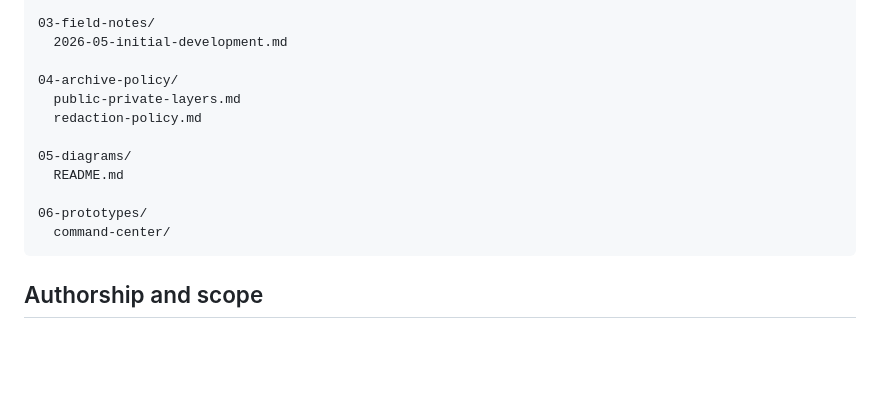
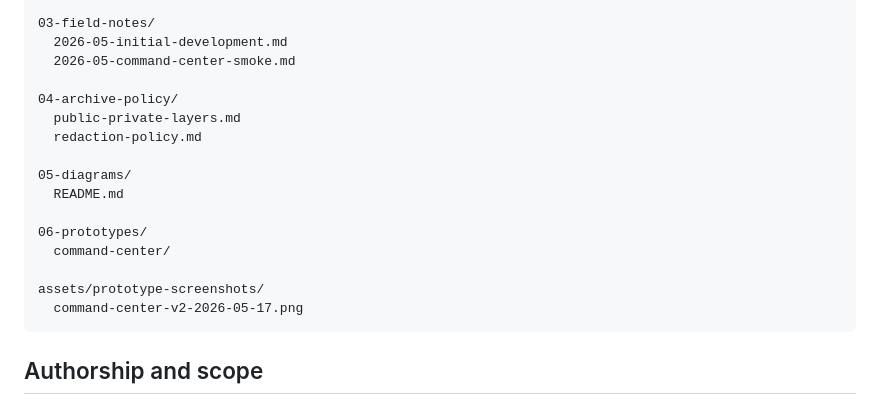
Before and after one commit to sztlink/2047-terra-viva-archive, a Markdown page: README.md, the part around the change. Rendered like a GitHub page; blank space fills up the shorter version.

Commit message:
Add command center smoke receipt

````diff
--- a/README.md
+++ b/README.md
@@ -66,6 +66,7 @@ It reveals the present being mined.
 
 03-field-notes/
   2026-05-initial-development.md
+  2026-05-command-center-smoke.md
 
 04-archive-policy/
   public-private-layers.md
@@ -76,6 +77,9 @@ It reveals the present being mined.
 
 06-prototypes/
   command-center/
+
+assets/prototype-screenshots/
+  command-center-v2-2026-05-17.png
 ```
 
 ## Authorship and scope
````
Also changed, not shown: 03-field-notes/2026-05-command-center-smoke.md (added, +188 -0 lines), EPICS.md (+7 -2 lines), START-HERE.md (+3 -2 lines), assets/prototype-screenshots/command-center-v2-2026-05-17.png (added).
